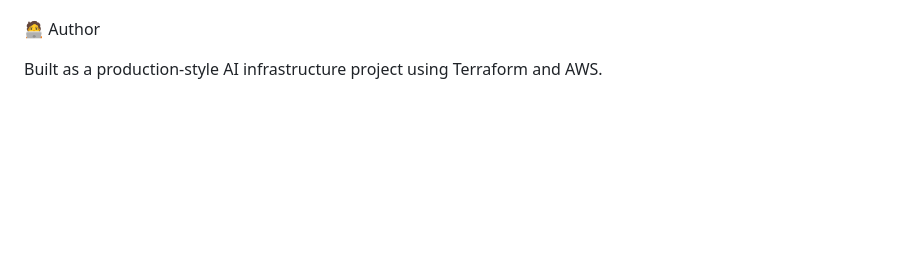
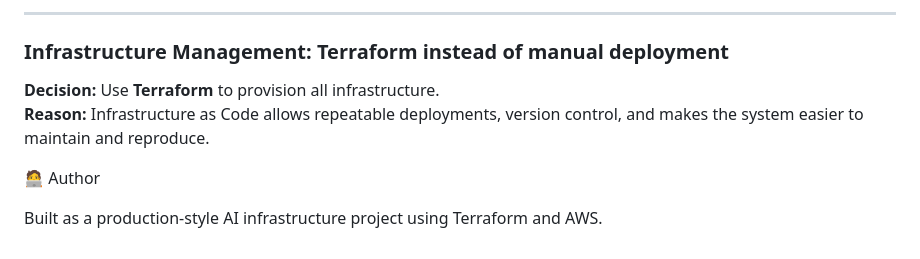
Before and after one commit to 7twoduo/AI-Upgraded-Learning, a Markdown page: README.md, the part around one of its changes. Rendered like a GitHub page; blank space fills up the shorter version.

```diff
--- a/README.md
+++ b/README.md
@@ -208,3 +269,9 @@ This type of architecture is used by modern AI SaaS platforms.
+---
+
+### Infrastructure Management: Terraform instead of manual deployment
+**Decision:** Use **Terraform** to provision all infrastructure.
+**Reason:** Infrastructure as Code allows repeatable deployments, version control, and makes the system easier to maintain and reproduce.
+
 🧑‍💻 Author
 
 Built as a production-style AI infrastructure project using Terraform and AWS.
```
Also changed, not shown: other parts of README.md (+64 -3 lines).
